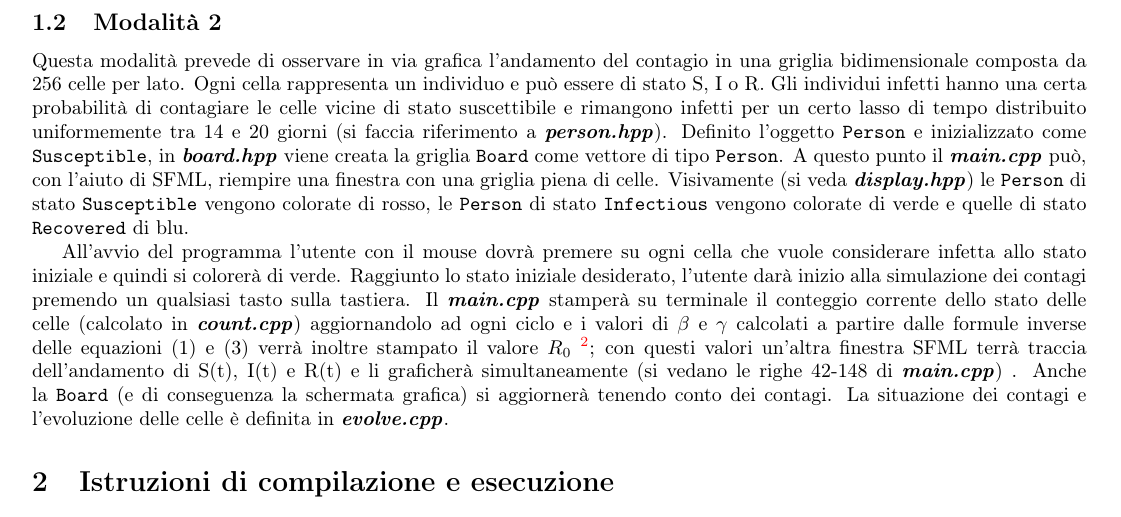
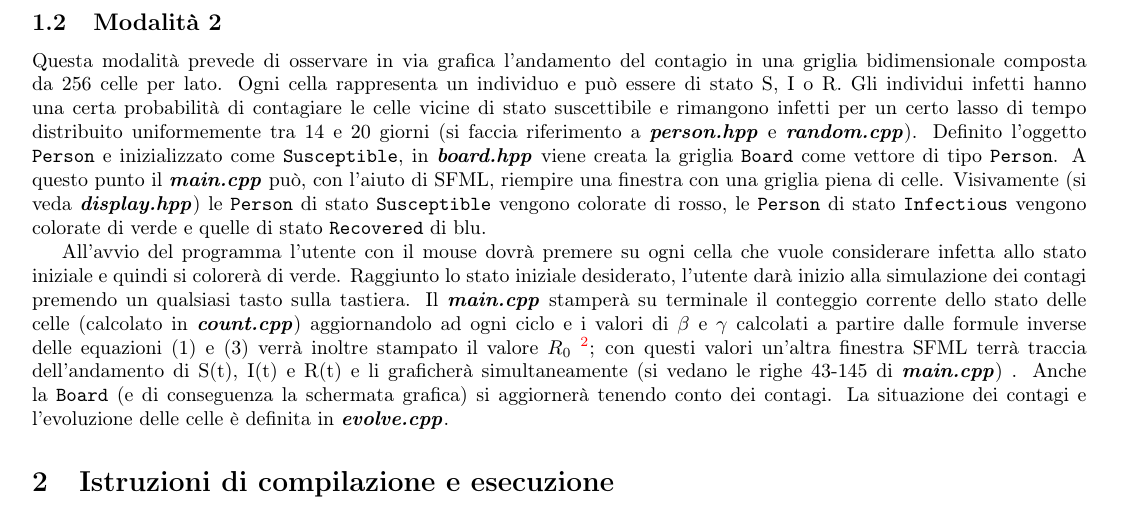
Before and after one commit to chenyiqing49/SIRmodel, a LaTeX paper (tex/relazione.tex): part of page 2 of 4, cut so that both start at the same text. Compiled offline with pdfLaTeX.

Commit message:
Update relazione.tex

```diff
--- a/tex/relazione.tex
+++ b/tex/relazione.tex
@@ -108,7 +108,7 @@ Con questi valori il programma riesce a calcolare i valori di S, I e R di ciascu
 \\
 
 \subsection{Modalità 2}
-Questa modalità prevede di osservare in via grafica l'andamento del contagio in una griglia bidimensionale composta da 256 celle per lato. Ogni cella rappresenta un individuo e può essere di stato S, I o R. Gli individui infetti hanno una certa probabilità di contagiare le celle vicine di stato suscettibile e rimangono infetti per un certo lasso di tempo distribuito uniformemente tra 14 e 20 giorni (si faccia riferimento a \textbf{\textit{person.hpp}}). Definito l'oggetto \verb!Person! e inizializzato come \verb!Susceptible!, in \textbf{\textit{board.hpp}} viene creata la griglia \verb!Board! come vettore di tipo  \verb!Person!. A questo punto il \textbf{\textit{main.cpp}} può, con l'aiuto di SFML, riempire una finestra con una griglia piena di celle. Visivamente (si veda  \textbf{\textit{display.hpp}}) le \verb!Person! di stato \verb!Susceptible! vengono colorate di rosso, le \verb!Person! di stato \verb!Infectious! vengono colorate di verde e quelle di stato \verb!Recovered! di blu.
+Questa modalità prevede di osservare in via grafica l'andamento del contagio in una griglia bidimensionale composta da 256 celle per lato. Ogni cella rappresenta un individuo e può essere di stato S, I o R. Gli individui infetti hanno una certa probabilità di contagiare le celle vicine di stato suscettibile e rimangono infetti per un certo lasso di tempo distribuito uniformemente tra 14 e 20 giorni (si faccia riferimento a \textbf{\textit{person.hpp}} e \textbf{\textit{random.cpp}}). Definito l'oggetto \verb!Person! e inizializzato come \verb!Susceptible!, in \textbf{\textit{board.hpp}} viene creata la griglia \verb!Board! come vettore di tipo  \verb!Person!. A questo punto il \textbf{\textit{main.cpp}} può, con l'aiuto di SFML, riempire una finestra con una griglia piena di celle. Visivamente (si veda  \textbf{\textit{display.hpp}}) le \verb!Person! di stato \verb!Susceptible! vengono colorate di rosso, le \verb!Person! di stato \verb!Infectious! vengono colorate di verde e quelle di stato \verb!Recovered! di blu.
 
 All'avvio del programma l'utente con il mouse dovrà premere su ogni cella che vuole considerare infetta allo stato iniziale e quindi si colorerà di verde. Raggiunto lo stato iniziale desiderato, l'utente darà inizio alla simulazione dei contagi premendo un qualsiasi tasto sulla tastiera. Il \textbf{\textit{main.cpp}} stamperà su terminale il conteggio corrente dello stato delle celle (calcolato in \textbf{\textit{count.cpp}}) aggiornandolo ad ogni ciclo e i valori di $\beta$ e $\gamma$ calcolati a partire dalle formule inverse delle equazioni (1) e (3) verrà inoltre stampato il valore $R_0$
 \footnote{
```
Also changed, not shown: tex/relazione.tex (2 more changed lines).
